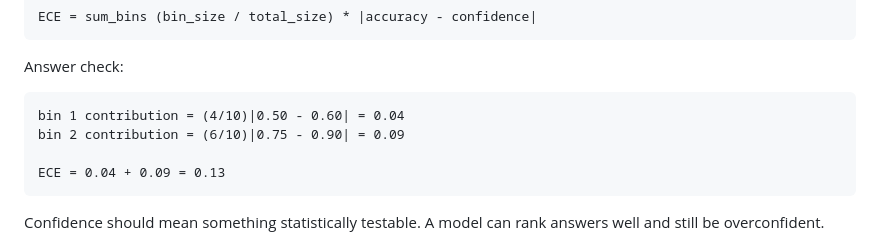
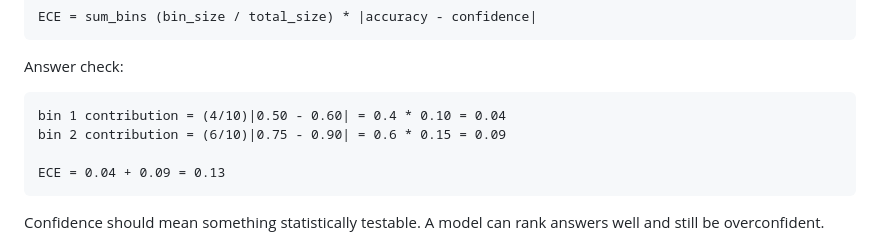
Before and after one commit to jmuslu/Mathematics-as-Expressive-Systems-Course, a Markdown page: modules/30-evaluation-failure-modes.md, the part around the change. Rendered like a GitHub page.

Commit message:
Clarify calibration error arithmetic

````diff
--- a/modules/30-evaluation-failure-modes.md
+++ b/modules/30-evaluation-failure-modes.md
@@ -224,8 +224,8 @@ ECE = sum_bins (bin_size / total_size) * |accuracy - confidence|
 Answer check:
 
 ```text
-bin 1 contribution = (4/10)|0.50 - 0.60| = 0.04
-bin 2 contribution = (6/10)|0.75 - 0.90| = 0.09
+bin 1 contribution = (4/10)|0.50 - 0.60| = 0.4 * 0.10 = 0.04
+bin 2 contribution = (6/10)|0.75 - 0.90| = 0.6 * 0.15 = 0.09
 
 ECE = 0.04 + 0.09 = 0.13
 ```
````
Also changed, not shown: question-bank/module-28-31-dynamics-evaluation-bank.md (+1 -1 lines).
